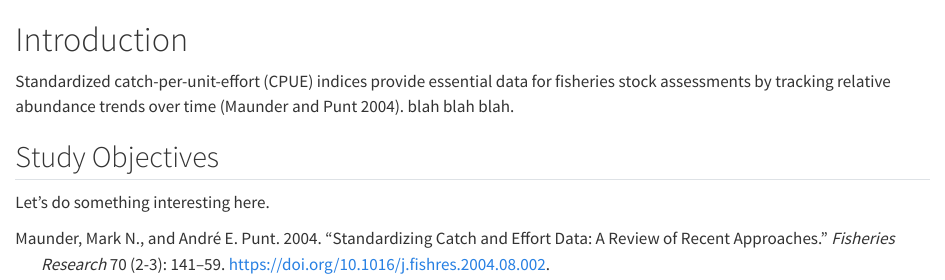
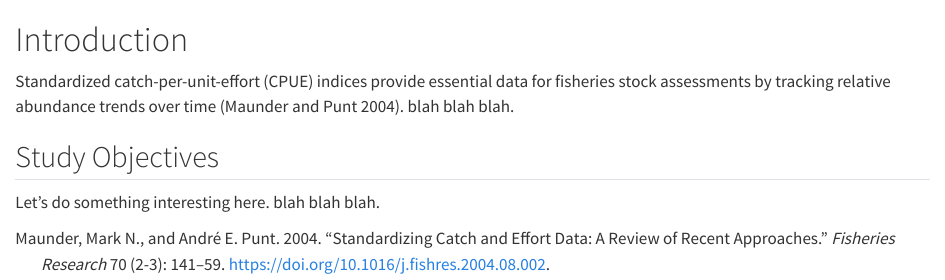
Before and after one commit to PacificCommunity/ofp-sam-2026-BET-report, a Quarto document (report/sections/Introduction.qmd): the page in a window 1100 px wide, from its top. Rendered offline with R 4.5, knitr and Pandoc in place of Quarto, with nearby package versions.

Commit message:
test gh action

```diff
--- a/report/sections/Introduction.qmd
+++ b/report/sections/Introduction.qmd
@@ -8,4 +8,4 @@ Standardized catch-per-unit-effort (CPUE) indices provide essential data for fis
 
 ## Study Objectives
 
-Let's do something interesting here.
+Let's do something interesting here. blah blah blah.
```
